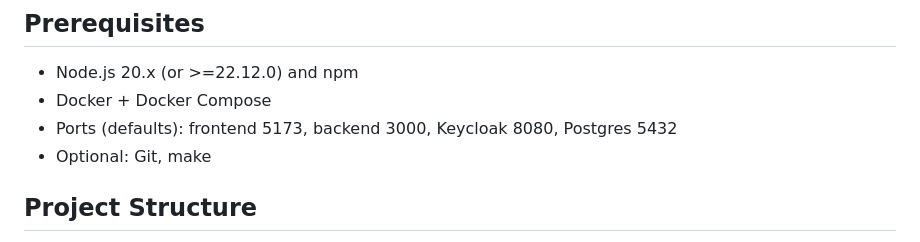
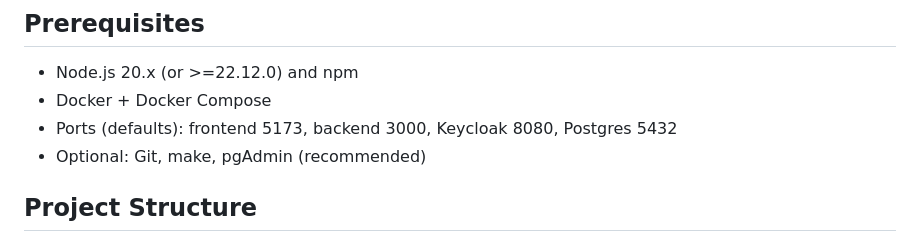
Before and after one commit to Fiusa21/eVisitenkarte, a Markdown page: ReadME.md, the part around the change. Rendered like a GitHub page.

Commit message:
chore: update readme

```diff
--- a/ReadME.md
+++ b/ReadME.md
@@ -13,7 +13,7 @@ Digital business card platform with a Vue 3 (Vite) frontend, Node.js/Express bac
 - Node.js 20.x (or >=22.12.0) and npm
 - Docker + Docker Compose
 - Ports (defaults): frontend 5173, backend 3000, Keycloak 8080, Postgres 5432
-- Optional: Git, make
+- Optional: Git, make, pgAdmin (recommended)
 
 ## Project Structure
 - `frontend/` — Vue 3 app (Vite)
```
